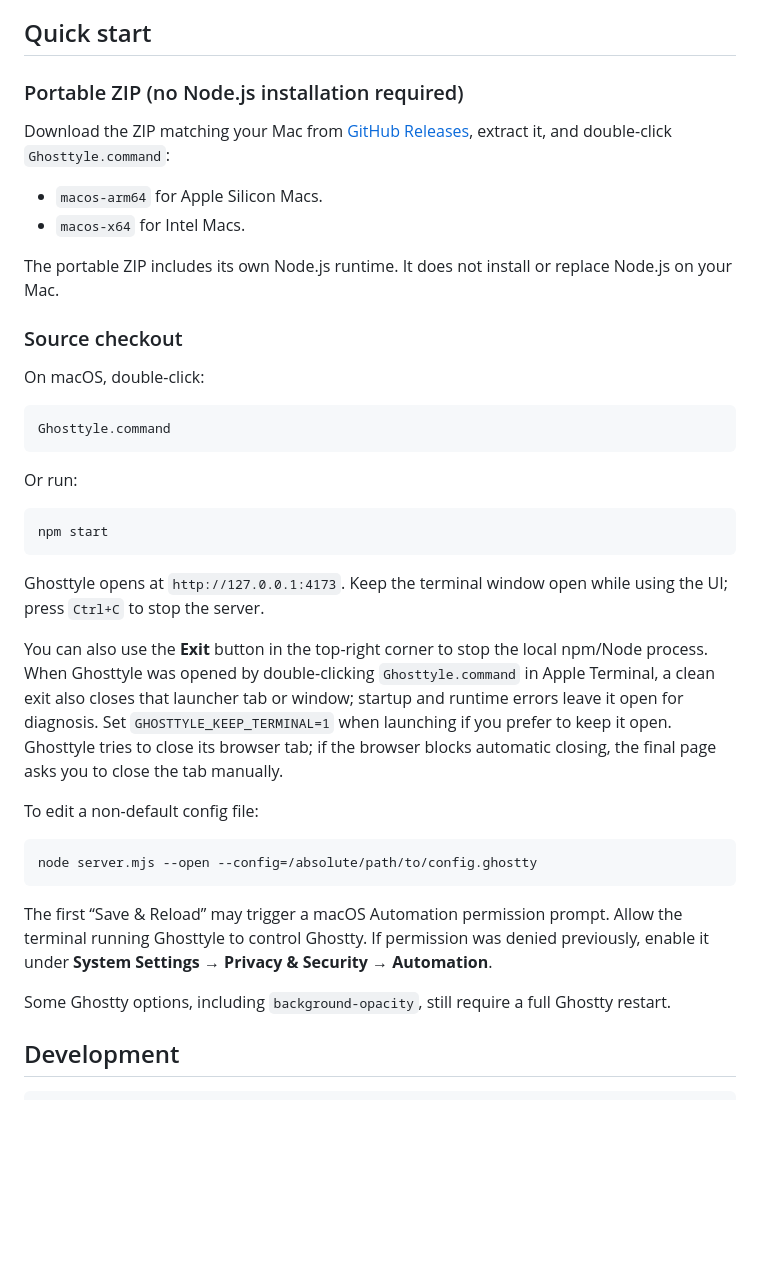
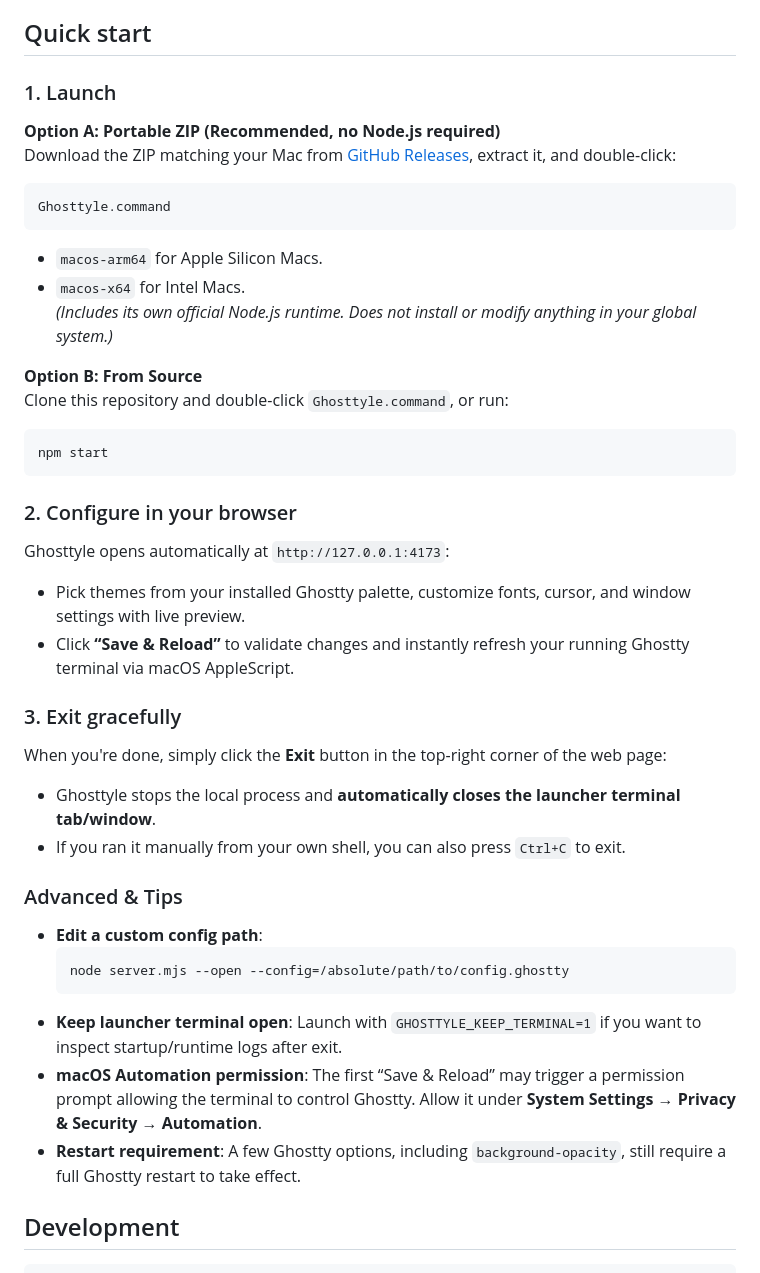
Before and after one commit to JoeyOnMars/ghosttyle, a Markdown page: README.md, the part around one of its changes. Rendered like a GitHub page; blank space fills up the shorter version.

Commit message:
docs: restructure README to prioritize web GUI workflow and graceful exit

````diff
--- a/README.md
+++ b/README.md
@@ -22,42 +22,41 @@ Ghosttyle is an unofficial, bilingual visual configuration studio for [Ghostty](
 
 ## Quick start
 
-### Portable ZIP (no Node.js installation required)
+### 1. Launch
 
-Download the ZIP matching your Mac from [GitHub Releases](https://github.com/JoeyOnMars/ghosttyle/releases/latest), extract it, and double-click `Ghosttyle.command`:
-
-- `macos-arm64` for Apple Silicon Macs.
-- `macos-x64` for Intel Macs.
-
-The portable ZIP includes its own Node.js runtime. It does not install or replace Node.js on your Mac.
-
-### Source checkout
-
-On macOS, double-click:
-
+**Option A: Portable ZIP (Recommended, no Node.js required)**
+Download the ZIP matching your Mac from [GitHub Releases](https://github.com/JoeyOnMars/ghosttyle/releases/latest), extract it, and double-click:
 ```text
 Ghosttyle.command
 ```
+- `macos-arm64` for Apple Silicon Macs.
+- `macos-x64` for Intel Macs.
+*(Includes its own official Node.js runtime. Does not install or modify anything in your global system.)*
 
-Or run:
-
+**Option B: From Source**
+Clone this repository and double-click `Ghosttyle.command`, or run:
 ```bash
 npm start
 ```
 
-Ghosttyle opens at `http://127.0.0.1:4173`. Keep the terminal window open while using the UI; press `Ctrl+C` to stop the server.
+### 2. Configure in your browser
+Ghosttyle opens automatically at `http://127.0.0.1:4173`:
+- Pick themes from your installed Ghostty palette, customize fonts, cursor, and window settings with live preview.
+- Click **“Save & Reload”** to validate changes and instantly refresh your running Ghostty terminal via macOS AppleScript.
 
-You can also use the **Exit** button in the top-right corner to stop the local npm/Node process. When Ghosttyle was opened by double-clicking `Ghosttyle.command` in Apple Terminal, a clean exit also closes that launcher tab or window; startup and runtime errors leave it open for diagnosis. Set `GHOSTTYLE_KEEP_TERMINAL=1` when launching if you prefer to keep it open. Ghosttyle tries to close its browser tab; if the browser blocks automatic closing, the final page asks you to close the tab manually.
+### 3. Exit gracefully
+When you're done, simply click the **Exit** button in the top-right corner of the web page:
+- Ghosttyle stops the local process and **automatically closes the launcher terminal tab/window**.
+- If you ran it manually from your own shell, you can also press `Ctrl+C` to exit.
 
-To edit a non-default config file:
-
-```bash
-node server.mjs --open --config=/absolute/path/to/config.ghostty
-```
-
-The first “Save & Reload” may trigger a macOS Automation permission prompt. Allow the terminal running Ghosttyle to control Ghostty. If permission was denied previously, enable it under **System Settings → Privacy & Security → Automation**.
-
-Some Ghostty options, including `background-opacity`, still require a full Ghostty restart.
+### Advanced & Tips
+- **Edit a custom config path**:
+  ```bash
+  node server.mjs --open --config=/absolute/path/to/config.ghostty
+  ```
+- **Keep launcher terminal open**: Launch with `GHOSTTYLE_KEEP_TERMINAL=1` if you want to inspect startup/runtime logs after exit.
+- **macOS Automation permission**: The first “Save & Reload” may trigger a permission prompt allowing the terminal to control Ghostty. Allow it under **System Settings → Privacy & Security → Automation**.
+- **Restart requirement**: A few Ghostty options, including `background-opacity`, still require a full Ghostty restart to take effect.
 
 ## Development
 
````
Also changed, not shown: other parts of README.md (+28 -9 lines).
